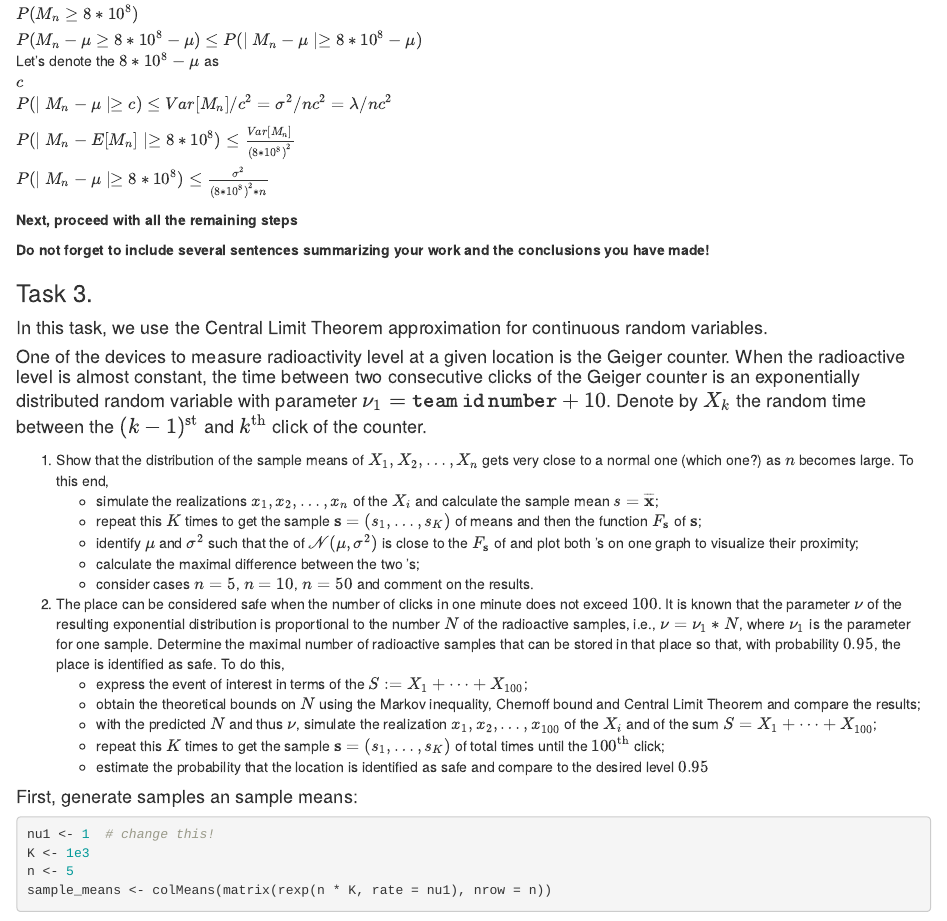
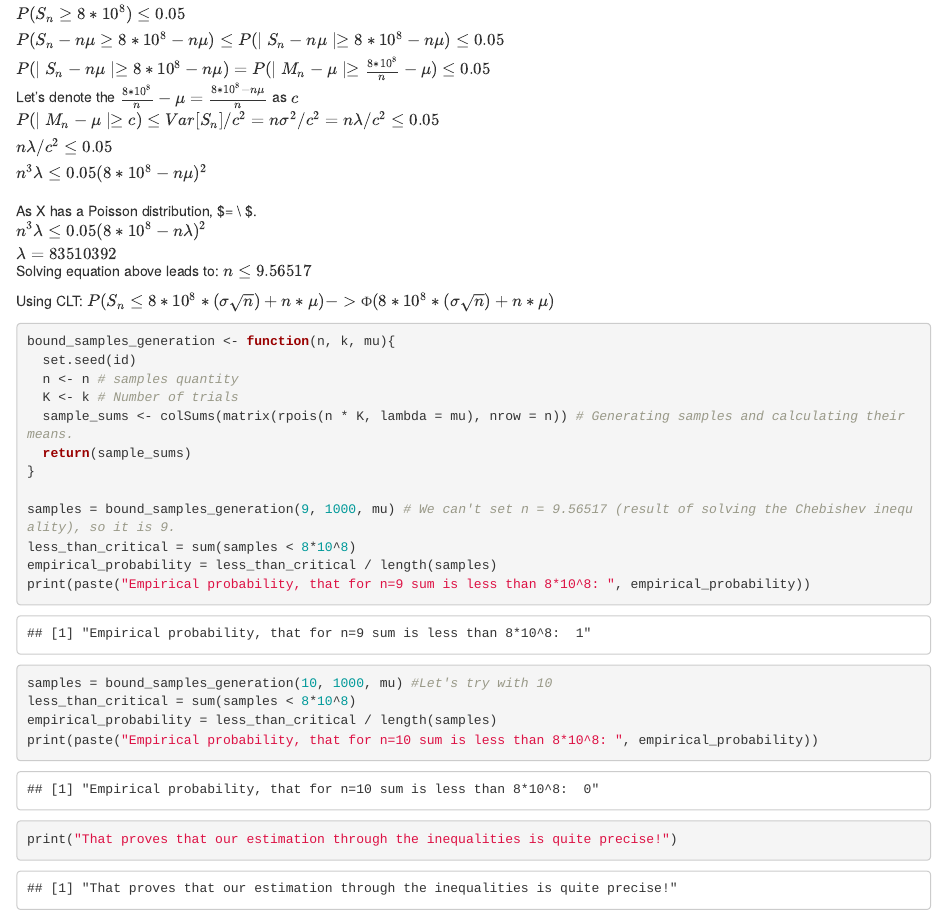
Before and after one commit to ishevche/P-S_labs, an R Markdown document (Lab2/Lab2-2022-Shevchenko-Zarichanska-Shchur.Rmd): the page in a window 1100 px wide, from 8070 px down. Rendered offline with R 4.5, knitr and Pandoc, with nearby package versions; some code elsewhere in the file could not run offline.

Commit message:
Finished with t2

````diff
--- a/Lab2/Lab2-2022-Shevchenko-Zarichanska-Shchur.Rmd
+++ b/Lab2/Lab2-2022-Shevchenko-Zarichanska-Shchur.Rmd
@@ -283,9 +285,32 @@ print(n_bound_Markov)
 
 Using Chebyshev:
 
-For teamid = 26: $\mu = 83510392 \\ E[M_n] = \mu \\ Var[M_n] = \frac{\sigma^2}{n} \\ P(M_n \ge 8*10^8) \\ P(M_n - \mu \ge 8*10^8 - \mu) \le P(\mid M_n - \mu \mid \ge 8*10^8 - \mu)$ Let's denote the $8*10^8 - \mu$ as $c \\ P(\mid M_n - \mu \mid \ge c) \le Var[M_n]/c^2 = \sigma^2/nc^2 = \lambda/nc^2$
+For teamid = 26: $\mu = 83510392 \\ E[S_n] = n \mu \\ Var[S_n] = n \sigma ^ 2 \\ P(S_n \ge 8*10^8) \le 0.05 \\ P(S_n - n\mu \ge 8*10^8 - n\mu) \le P(\mid S_n - n\mu \mid \ge 8*10^8 - n\mu) \le 0.05 \\ P(\mid S_n - n\mu \mid \ge 8*10^8 - n\mu) = P(\mid M_n - \mu \mid \ge \frac{8*10^8}{n} - \mu ) \le 0.05$ Let's denote the $\frac{8*10^8}{n} - \mu = \frac{8*10^8 - n\mu}{n}$ as $c$ $\\ P(\mid M_n - \mu \mid \ge c) \le Var[S_n]/c^2 = n\sigma^2/c^2 = n\lambda/c^2 \le 0.05 \\ n\lambda/c^2 \le 0.05 \\ n^3 \lambda \le 0.05(8*10^8 - n\mu)^2 \\$As X has a Poisson distribution, \$\mu = \lambda \\ \$. $\\n^3 \lambda \le 0.05(8*10^8 - n\lambda)^2 \\ \lambda = 83510392$ Solving equation above leads to: $n \le 9.56517$
 
-$P(\mid M_n - E[M_n] \mid \ge 8*10^8) \le \frac{Var[M_n]}{{(8*10^8)}^2} \\ P(\mid M_n - \mu \mid \ge 8*10^8) \le \frac{\sigma^2}{{(8*10^8)}^2*n}$
+Using CLT:
+$P(S_n \le 8*10^8 * (\sigma \sqrt{n}) + n*\mu) -> Ф(8*10^8 * (\sigma \sqrt{n}) + n*\mu)$
+
+```{r}
+bound_samples_generation <- function(n, k, mu){
+  set.seed(id)
+  n <- n # samples quantity
+  K <- k # Number of trials
+  sample_sums <- colSums(matrix(rpois(n * K, lambda = mu), nrow = n)) # Generating samples and calculating their means.
+  return(sample_sums)
+}
+
+samples = bound_samples_generation(9, 1000, mu) # We can't set n = 9.56517 (result of solving the Chebishev inequality), so it is 9.
+less_than_critical = sum(samples < 8*10^8)
+empirical_probability = less_than_critical / length(samples)
+print(paste("Empirical probability, that for n=9 sum is less than 8*10^8: ", empirical_probability))
+
+samples = bound_samples_generation(10, 1000, mu) #Let's try with 10
+less_than_critical = sum(samples < 8*10^8)
+empirical_probability = less_than_critical / length(samples)
+print(paste("Empirical probability, that for n=10 sum is less than 8*10^8: ", empirical_probability))
+
+print("That proves that our estimation through the inequalities is quite precise!")
+```
 
 **Next, proceed with all the remaining steps**
 
````
Also changed, not shown: Lab2/Lab2-2022-Shevchenko-Zarichanska-Shchur.Rmd (4 more changed lines).
